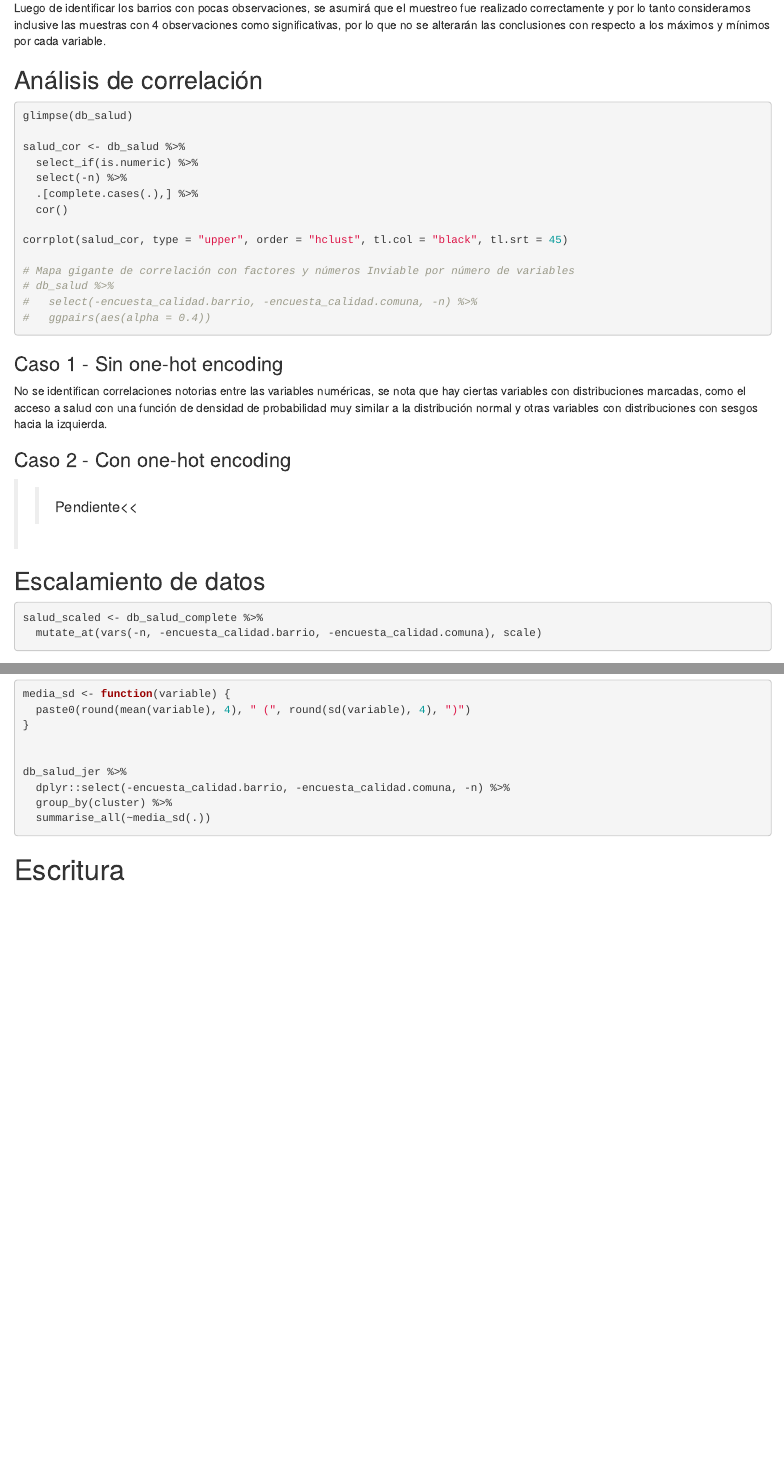
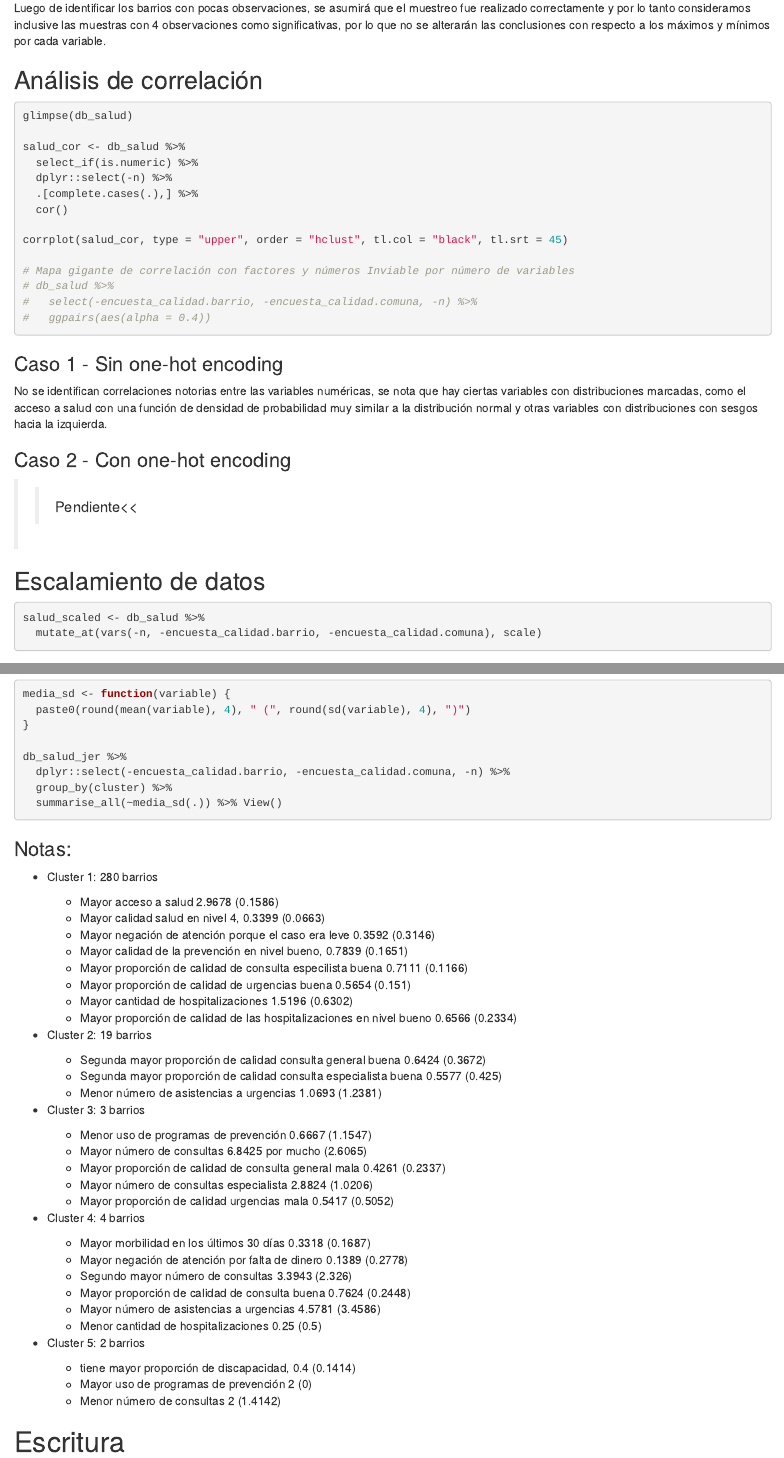
Before and after one commit to Teett/TAE_2019_2, an R Markdown document (trabajo_1_salud.Rmd): the page in a window 1100 px wide, from 5180 px down, and a second part further down, joined at a grey line. Rendered offline with R 4.5, knitr and Pandoc, with nearby package versions; the code chunks are not run, so their results and figures are left out.

Commit message:
added descriptive conclusions

````diff
--- a/trabajo_1_salud.Rmd
+++ b/trabajo_1_salud.Rmd
@@ -260,7 +260,7 @@ glimpse(db_salud)
 
 salud_cor <- db_salud %>%
   select_if(is.numeric) %>%
-  select(-n) %>%
+  dplyr::select(-n) %>%
   .[complete.cases(.),] %>%
   cor()
 
@@ -284,7 +284,7 @@ No se identifican correlaciones notorias entre las variables numéricas, se nota
 ## Escalamiento de datos
 
 ```{r}
-salud_scaled <- db_salud_complete %>%
+salud_scaled <- db_salud %>%
   mutate_at(vars(-n, -encuesta_calidad.barrio, -encuesta_calidad.comuna), scale)
 ```
 
@@ -412,12 +412,55 @@ media_sd <- function(variable) {
   paste0(round(mean(variable), 4), " (", round(sd(variable), 4), ")")
 }
 
-
 db_salud_jer %>%
   dplyr::select(-encuesta_calidad.barrio, -encuesta_calidad.comuna, -n) %>%
   group_by(cluster) %>%
-  summarise_all(~media_sd(.))
+  summarise_all(~media_sd(.)) %>% View()
+
 ```
+
+### Notas:
+
+- Cluster 1: 280 barrios
+
+  - Mayor acceso a salud 2.9678 (0.1586)
+  - Mayor calidad salud en nivel 4, 0.3399 (0.0663)
+  - Mayor negación de atención porque el caso era leve 0.3592 (0.3146)
+  - Mayor calidad de la prevención en nivel bueno, 0.7839 (0.1651)
+  - Mayor proporción de calidad de consulta especilista buena 0.7111 (0.1166)
+  - Mayor proporción de calidad de urgencias buena 0.5654 (0.151)
+  - Mayor cantidad de hospitalizaciones 1.5196 (0.6302)
+  - Mayor proporción de calidad de las hospitalizaciones en nivel bueno 0.6566 (0.2334)
+
+- Cluster 2: 19 barrios
+
+  - Segunda mayor proporción de calidad consulta general buena 0.6424 (0.3672)
+  - Segunda mayor proporción de calidad consulta especialista buena 0.5577 (0.425)
+  - Menor número de asistencias a urgencias 1.0693 (1.2381)
+
+- Cluster 3: 3 barrios
+
+  - Menor uso de programas de prevención 0.6667 (1.1547)
+  - Mayor número de consultas 6.8425 por mucho (2.6065)
+  - Mayor proporción de calidad de consulta general mala 0.4261 (0.2337)
+  - Mayor número de consultas especialista 	2.8824 (1.0206)
+  - Mayor proporción de calidad urgencias mala 0.5417 (0.5052)
+
+- Cluster 4: 4 barrios
+
+  - Mayor morbilidad en los últimos 30 días 0.3318 (0.1687)
+  - Mayor negación de atención por falta de dinero 0.1389 (0.2778)
+  - Segundo mayor número de consultas 3.3943 (2.326)
+  - Mayor proporción de calidad de consulta buena 0.7624 (0.2448)
+  - Mayor número de asistencias a urgencias 4.5781 (3.4586)
+  - Menor cantidad de hospitalizaciones 0.25 (0.5)
+
+- Cluster 5: 2 barrios
+
+  - tiene mayor proporción de discapacidad, 0.4 (0.1414)
+  - Mayor uso de programas de prevención 2 (0)
+  - Menor número de consultas 2 (1.4142)
+
 
 # Escritura
 
````
Also changed, not shown: trabajo_1_salud.Rmd (2 more changed lines).
